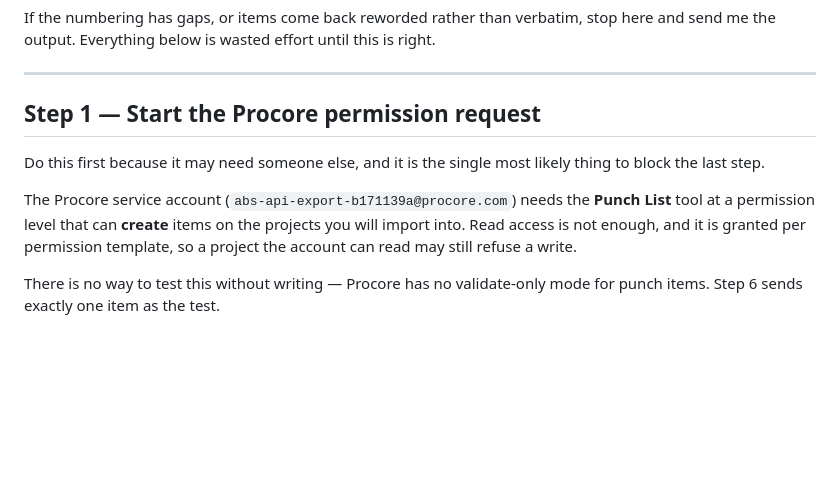
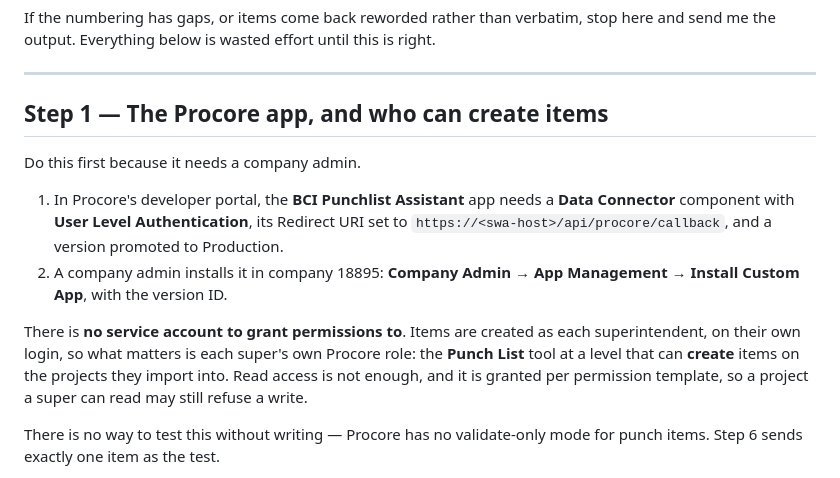
Before and after one commit to coryzilisch-lgtm/Punch-List-Assistant, a Markdown page: docs/SETUP.md, the part around the change. GitHub-like rendering; blank space fills up the shorter version.

Commit message:
Runbook step 1: install the user-level app, permissions follow each super
Step 1 still asked for Punch List permissions on the old service account.
With user-level OAuth there is no service account; what matters is each
superintendent's own Procore role.

Co-Authored-By: Claude Opus 5.5 <noreply@anthropic.com>
Claude-Session: https://claude.ai/code/session_01VQQFd7A79JdrCAQVctJuR7

```diff
--- a/docs/SETUP.md
+++ b/docs/SETUP.md
@@ -64,15 +64,22 @@ right.
 
 ---
 
-## Step 1 — Start the Procore permission request
+## Step 1 — The Procore app, and who can create items
 
-Do this first because it may need someone else, and it is the single most likely
-thing to block the last step.
+Do this first because it needs a company admin.
 
-The Procore service account (`abs-api-export-b171139a@procore.com`) needs the
-**Punch List** tool at a permission level that can **create** items on the
-projects you will import into. Read access is not enough, and it is granted per
-permission template, so a project the account can read may still refuse a write.
+1. In Procore's developer portal, the **BCI Punchlist Assistant** app needs a
+   **Data Connector** component with **User Level Authentication**, its
+   Redirect URI set to `https://<swa-host>/api/procore/callback`, and a version
+   promoted to Production.
+2. A company admin installs it in company 18895: **Company Admin → App
+   Management → Install Custom App**, with the version ID.
+
+There is **no service account to grant permissions to**. Items are created as
+each superintendent, on their own login, so what matters is each super's own
+Procore role: the **Punch List** tool at a level that can **create** items on
+the projects they import into. Read access is not enough, and it is granted per
+permission template, so a project a super can read may still refuse a write.
 
 There is no way to test this without writing — Procore has no validate-only mode
 for punch items. Step 6 sends exactly one item as the test.
```
